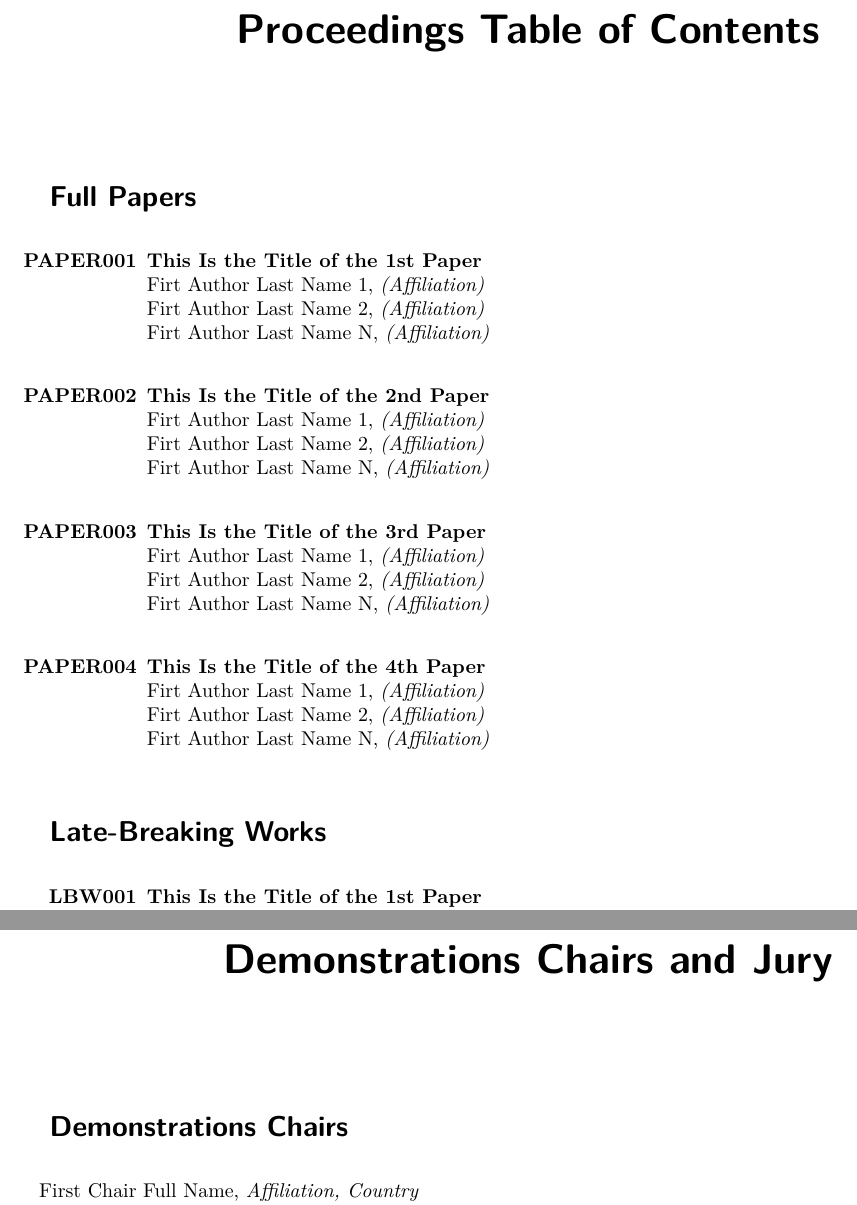
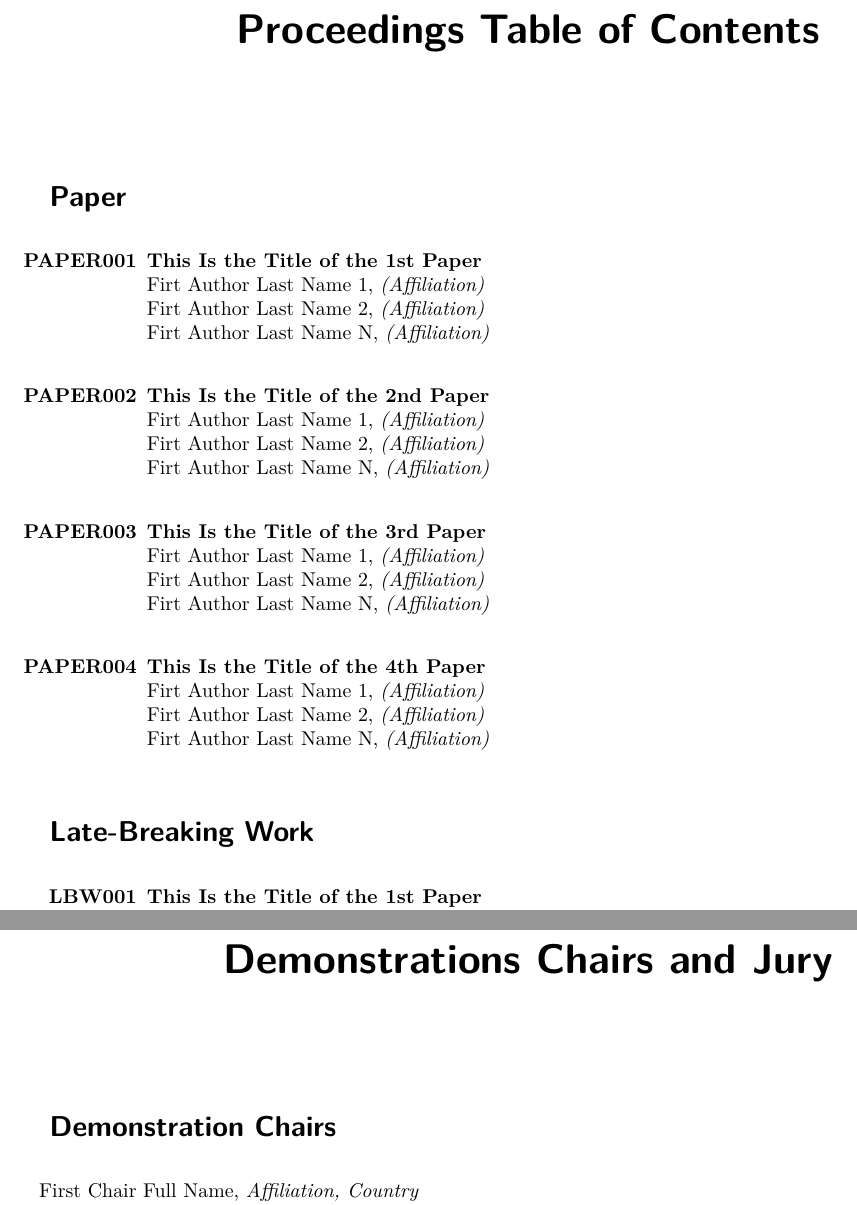
Before and after one commit to sigchi/ACM-DL-Front-Matter-Template, a LaTeX document (main-front-matter.tex, which reads committee/committee-demo.tex, content/content.tex): two parts of pages 4 and 11 of 14, joined at a grey line, cut so that both start at the same text. Compiled offline with XeLaTeX.

Commit message:
plural fix

```diff
--- a/committee/committee-demo.tex
+++ b/committee/committee-demo.tex
@@ -1,10 +1,10 @@
 % If this venue/track has subcommittees, you might want to split the \subsection{Committee Member} into different \subsubsections for the different committees.
 
-\subsection{Demonstrations Chairs}
+\subsection{Demonstration Chairs}
 First Chair Full Name, \emph{Affiliation, Country}\\
 Second Chair Full Name, \emph{Affiliation, Country}
 
-%\subsection*{Assistants to Demonstrations Chairs}
+%\subsection*{Assistants to Demonstration Chairs}
 %First Assistants Full Name, \emph{Affiliation}\\
 %Second Assistants Full Name, \emph{Affiliation}
 
--- a/content/content.tex
+++ b/content/content.tex
@@ -1,7 +1,7 @@
 %% This file lists all items that are in the proceedings in the ACM DL. This again varies depending on if you have a companion proceedings or not.
 %% Note: For conferences that will publish the full papers in PACMHCI, then the full papers are not to be listed here.
 
-\subsection{Full Papers}
+\subsection{Paper}
 \begin{enumerate}
 \item[\href{https://doi.org/10.1145/1122445.1122456}{\textbf{PAPER001}}]
 \href{https://doi.org/10.1145/1122445.1122456}{\textbf{This Is the Title of the 1st Paper}}\\
@@ -29,7 +29,7 @@ Firt Author Last Name N, \emph{(Affiliation)}\\
 \end{enumerate}
 
 
-\subsection{Late-Breaking Works}
+\subsection{Late-Breaking Work}
 \begin{enumerate}
 \item[\href{https://doi.org/10.1145/1122445.1122456}{\textbf{LBW001}}]
 \href{https://doi.org/10.1145/1122445.1122456}{\textbf{This Is the Title of the 1st Paper}}\\
```
Also changed, not shown: content/content.tex (4 more changed lines).
